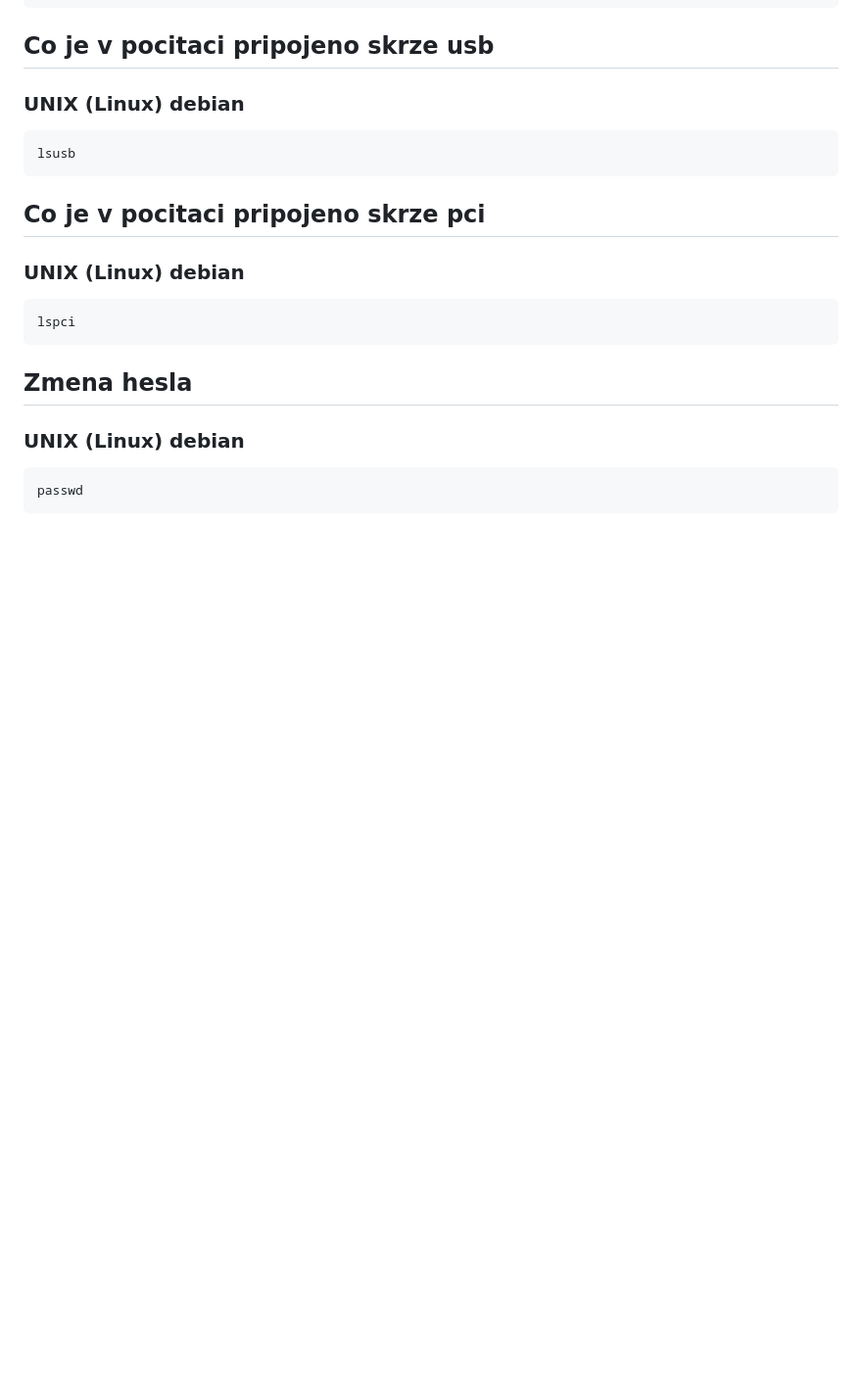
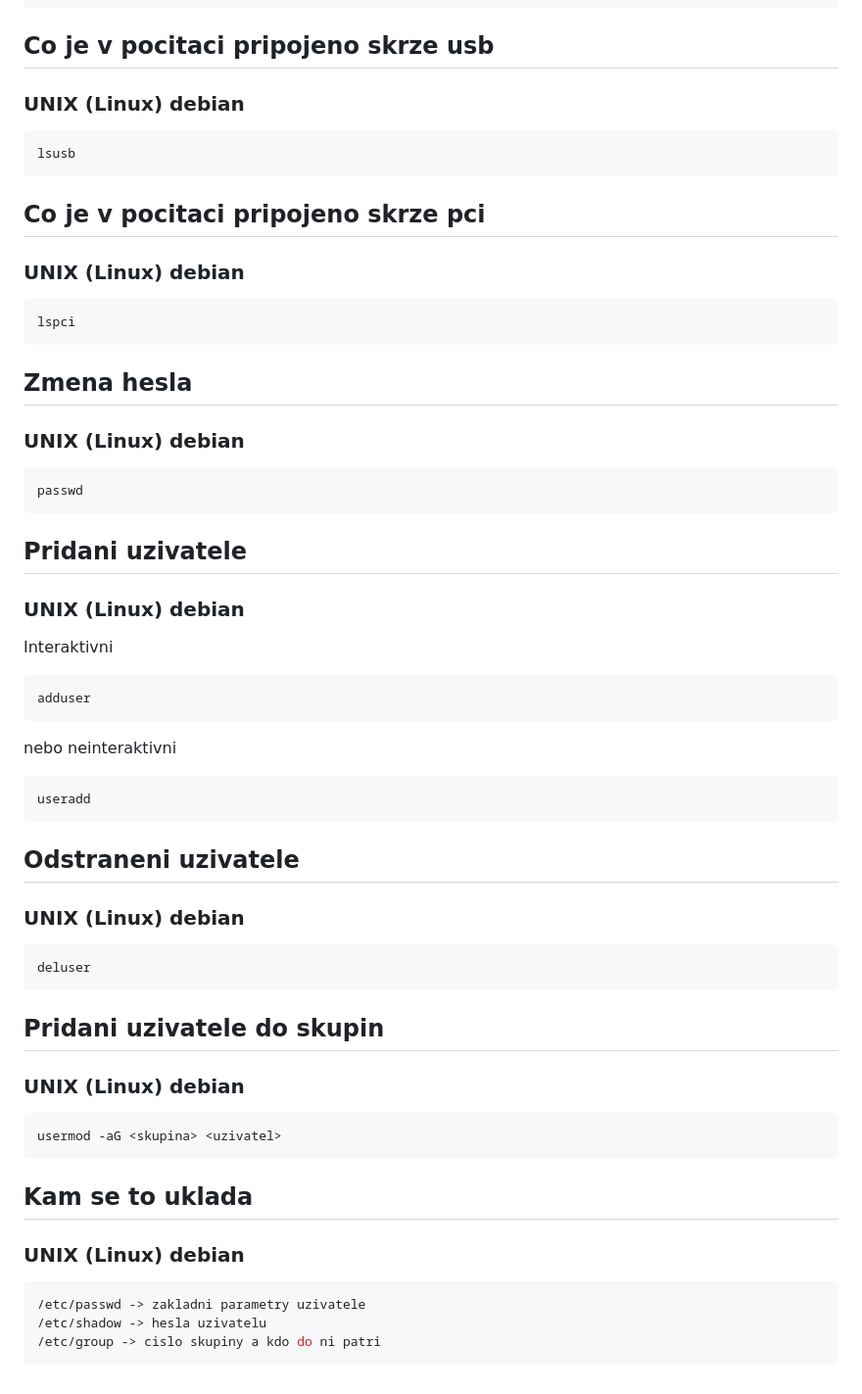
Before and after one commit to pidizman/OS_IT1_P2_cmd, a Markdown page: README.md, the part around the change. Shown at 98% size. Drawn GitHub-style; blank space fills up the shorter version.

````diff
--- a/README.md
+++ b/README.md
@@ -245,3 +245,34 @@ lspci
 ```bash
 passwd
 ```
+
+## Pridani uzivatele
+### UNIX (Linux) debian
+Interaktivni
+```bash
+adduser
+```
+nebo neinteraktivni
+```bash
+useradd
+```
+
+## Odstraneni uzivatele
+### UNIX (Linux) debian
+```bash
+deluser
+```
+
+## Pridani uzivatele do skupin
+### UNIX (Linux) debian
+```bash
+usermod -aG <skupina> <uzivatel>
+```
+
+## Kam se to uklada
+### UNIX (Linux) debian
+```bash
+/etc/passwd -> zakladni parametry uzivatele
+/etc/shadow -> hesla uzivatelu
+/etc/group -> cislo skupiny a kdo do ni patri
+```
````
